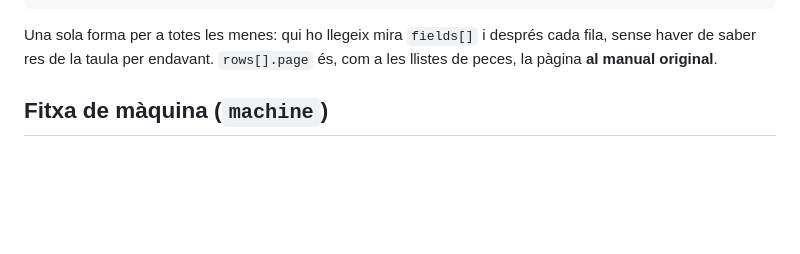
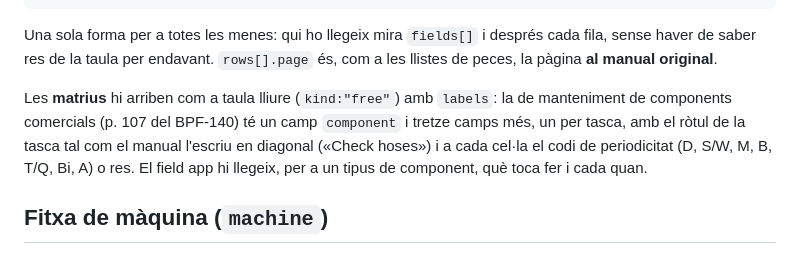
Before and after one commit to txals13/field-service-log, a Markdown page: INTEGRATION.md, the part around the change. GitHub-like rendering; blank space fills up the shorter version.

Commit message:
El contracte diu com arriben les matrius: una taula lliure amb labels, un camp per tasca amb el rètol tal com el manual l'escriu en diagonal, i a cada cel·la el codi de periodicitat o res

```diff
--- a/INTEGRATION.md
+++ b/INTEGRATION.md
@@ -63,6 +63,13 @@ tables:[ {
 Una sola forma per a totes les menes: qui ho llegeix mira `fields[]` i després cada
 fila, sense haver de saber res de la taula per endavant. `rows[].page` és, com a les
 llistes de peces, la pàgina **al manual original**.
+
+Les **matrius** hi arriben com a taula lliure (`kind:"free"`) amb `labels`: la de
+manteniment de components comercials (p. 107 del BPF-140) té un camp `component` i
+tretze camps més, un per tasca, amb el ròtul de la tasca tal com el manual l'escriu
+en diagonal («Check hoses») i a cada cel·la el codi de periodicitat (D, S/W, M, B,
+T/Q, Bi, A) o res. El field app hi llegeix, per a un tipus de component, què toca
+fer i cada quan.
 
 ## Fitxa de màquina (`machine`)
 
```
